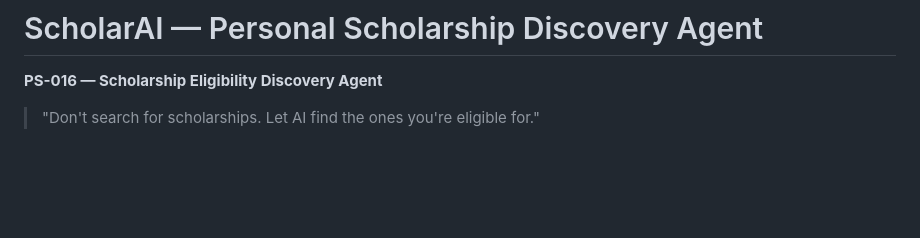
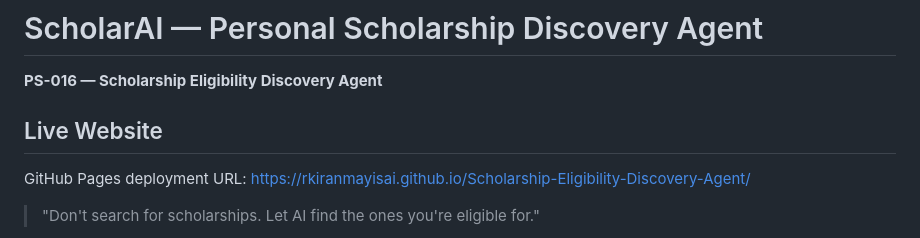
Before and after one commit to rkiranmayisai/Scholarship-Eligibility-Discovery-Agent, a Markdown page: README.md, the part around the change. GitHub-like rendering; blank space fills up the shorter version.

Commit message:
Add GitHub Pages URL to README

```diff
--- a/README.md
+++ b/README.md
@@ -1,6 +1,12 @@
 # ScholarAI — Personal Scholarship Discovery Agent
 
 **PS-016 — Scholarship Eligibility Discovery Agent**
+
+## Live Website
+
+GitHub Pages deployment URL:
+https://rkiranmayisai.github.io/Scholarship-Eligibility-Discovery-Agent/
+
 
 > "Don't search for scholarships. Let AI find the ones you're eligible for."
 
```
